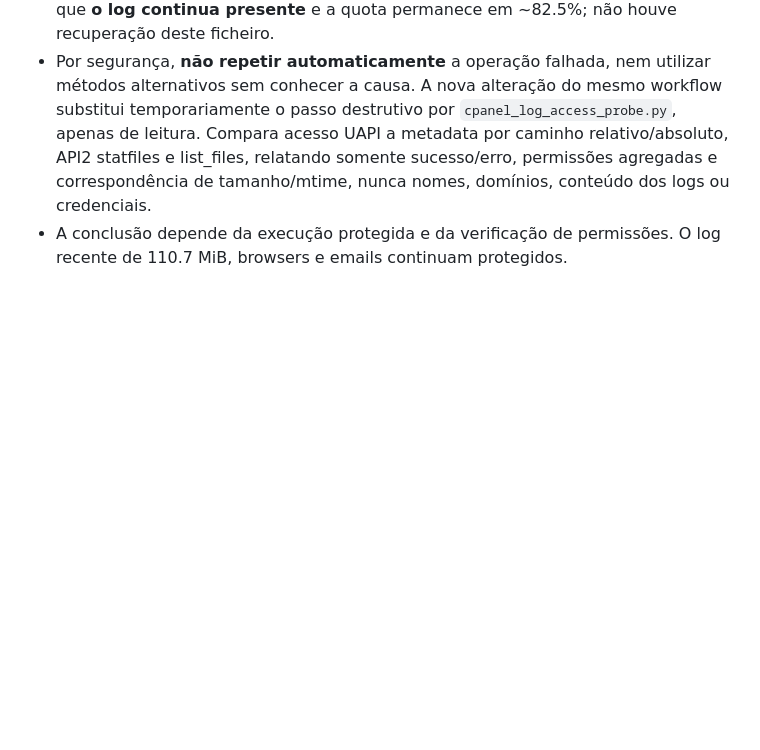
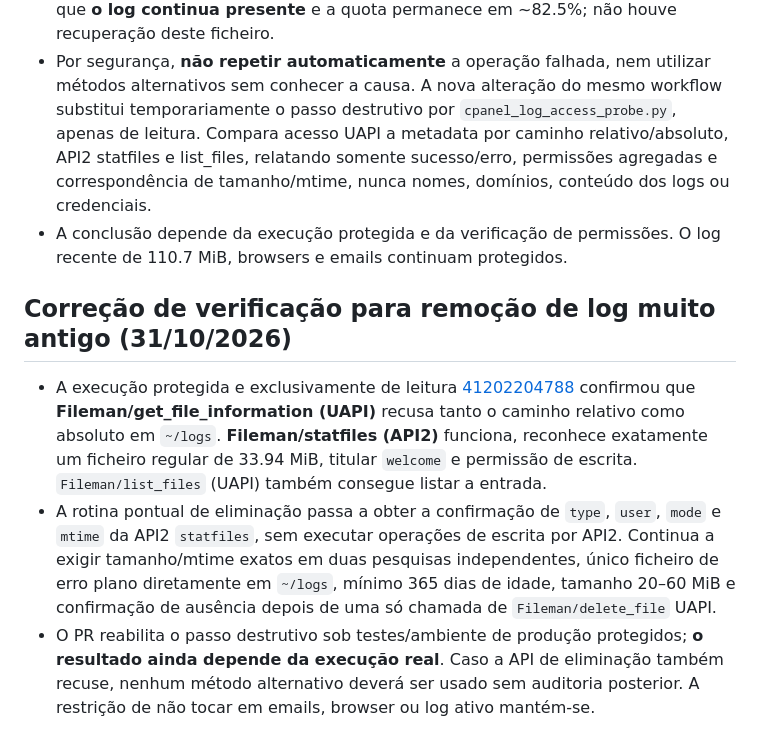
Before and after one commit to danieldeploy/room-check, a Markdown page: docs/PROJECT_STATE.md, the part around the change. GitHub-like rendering; blank space fills up the shorter version.

Commit message:
Record root cause of UAPI stat rejection and reviewed legacy metadata fallback

```diff
--- a/docs/PROJECT_STATE.md
+++ b/docs/PROJECT_STATE.md
@@ -279,3 +279,9 @@ is **not** yet confirmed installed; old functioning backups remain untouched.
 - O PR #305 integrou a remoção isolada de log de erro com >=365 dias. A execução protegida [41201812000](https://github.com/danieldeploy/room-check/actions/runs/41201812000) identificou um único candidato de 33.94 MiB, mas parou com `uapi_failed` durante verificação ou eliminação. A auditoria posterior confirmou que **o log continua presente** e a quota permanece em ~82.5%; não houve recuperação deste ficheiro.
 - Por segurança, **não repetir automaticamente** a operação falhada, nem utilizar métodos alternativos sem conhecer a causa. A nova alteração do mesmo workflow substitui temporariamente o passo destrutivo por `cpanel_log_access_probe.py`, apenas de leitura. Compara acesso UAPI a metadata por caminho relativo/absoluto, API2 statfiles e list_files, relatando somente sucesso/erro, permissões agregadas e correspondência de tamanho/mtime, nunca nomes, domínios, conteúdo dos logs ou credenciais.
 - A conclusão depende da execução protegida e da verificação de permissões. O log recente de 110.7 MiB, browsers e emails continuam protegidos.
+
+## Correção de verificação para remoção de log muito antigo (31/10/2026)
+
+- A execução protegida e exclusivamente de leitura [41202204788](https://github.com/danieldeploy/room-check/actions/runs/41202204788) confirmou que **Fileman/get_file_information (UAPI)** recusa tanto o caminho relativo como absoluto em `~/logs`. **Fileman/statfiles (API2)** funciona, reconhece exatamente um ficheiro regular de 33.94 MiB, titular `welcome` e permissão de escrita. `Fileman/list_files` (UAPI) também consegue listar a entrada.
+- A rotina pontual de eliminação passa a obter a confirmação de `type`, `user`, `mode` e `mtime` da API2 `statfiles`, sem executar operações de escrita por API2. Continua a exigir tamanho/mtime exatos em duas pesquisas independentes, único ficheiro de erro plano diretamente em `~/logs`, mínimo 365 dias de idade, tamanho 20–60 MiB e confirmação de ausência depois de uma só chamada de `Fileman/delete_file` UAPI.
+- O PR reabilita o passo destrutivo sob testes/ambiente de produção protegidos; **o resultado ainda depende da execução real**. Caso a API de eliminação também recuse, nenhum método alternativo deverá ser usado sem auditoria posterior. A restrição de não tocar em emails, browser ou log ativo mantém-se.
```
